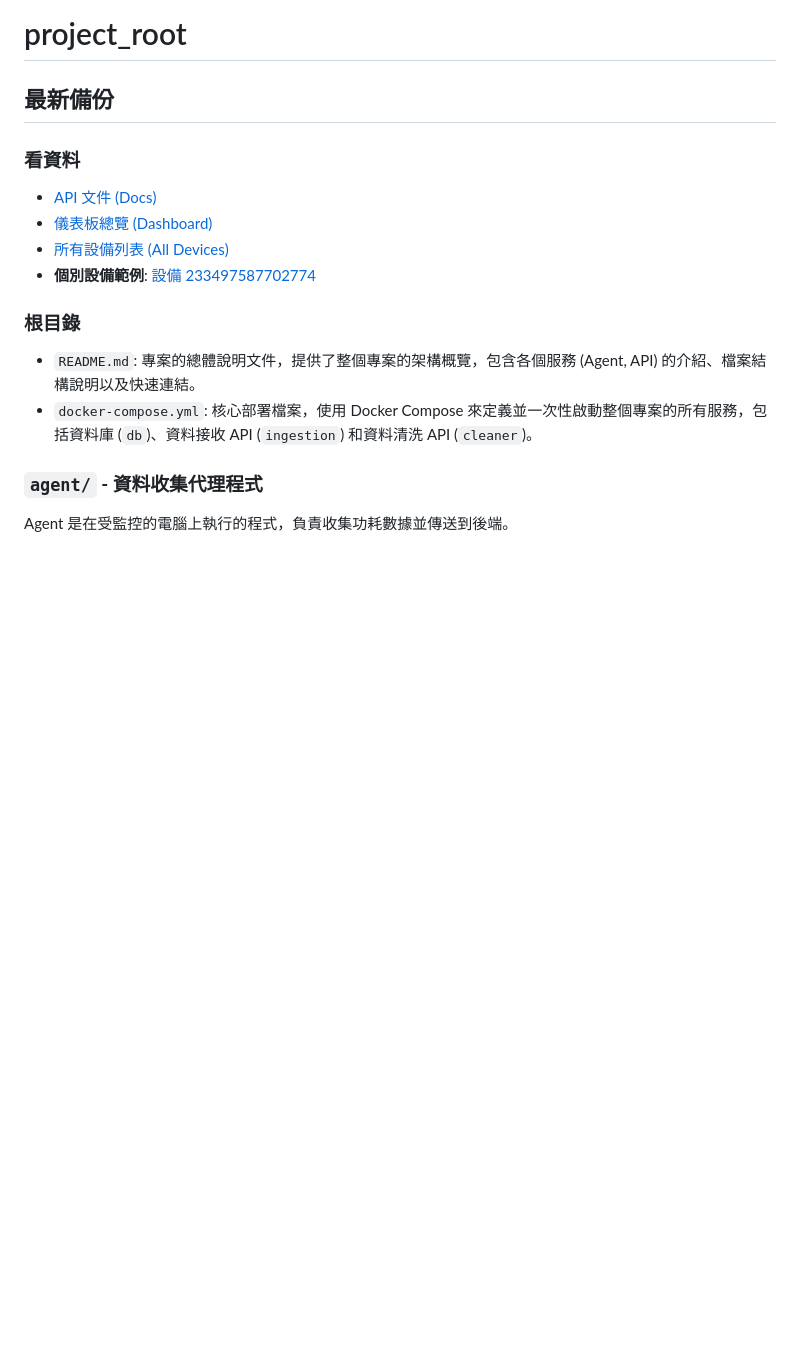
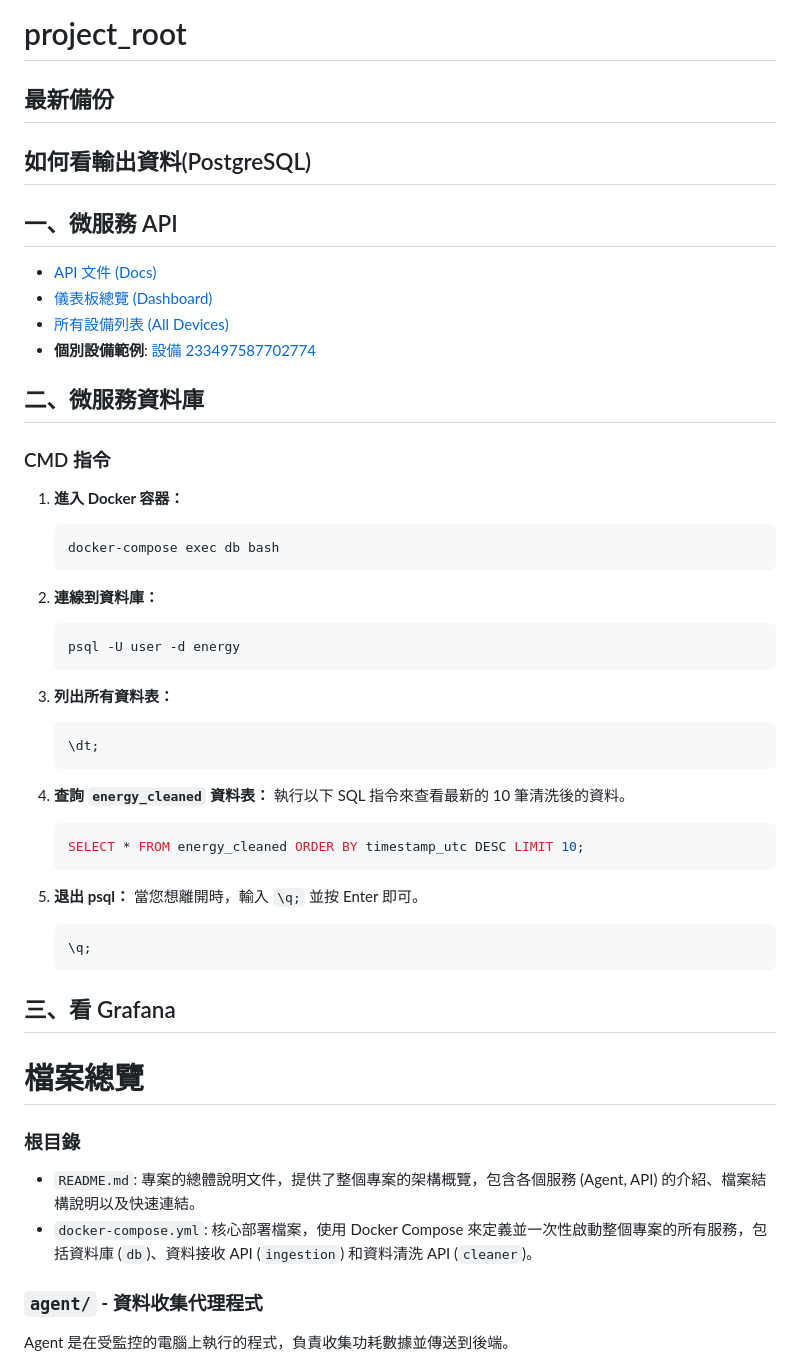
Before and after one commit to babychocolate0717/project_root, a Markdown page: README.md, the part around the change. GitHub-like rendering; blank space fills up the shorter version.

````diff
--- a/README.md
+++ b/README.md
@@ -1,12 +1,49 @@
 # project_root
 ## 最新備份
 
-### 看資料
+## 如何看輸出資料(PostgreSQL)
+## 一、微服務 API
+
 * [API 文件 (Docs)](http://172.21.208.1:8000/docs)
 * [儀表板總覽 (Dashboard)](http://172.21.208.1:8000/admin/dashboard)
 * [所有設備列表 (All Devices)](http://172.21.208.1:8000/admin/devices-simple)
 * **個別設備範例**: [設備 233497587702774](http://172.21.208.1:8000/admin/device/233497587702774)
 
+## 二、微服務資料庫
+
+### CMD 指令
+
+1.  **進入 Docker 容器：**
+    ```bash
+    docker-compose exec db bash
+    ```
+
+2.  **連線到資料庫：**
+    ```bash
+    psql -U user -d energy
+    ```
+
+3.  **列出所有資料表：**
+    ```sql
+    \dt;
+    ```
+
+4.  **查詢 `energy_cleaned` 資料表：**
+    執行以下 SQL 指令來查看最新的 10 筆清洗後的資料。
+    ```sql
+    SELECT * FROM energy_cleaned ORDER BY timestamp_utc DESC LIMIT 10;
+    ```
+
+5.  **退出 psql：**
+    當您想離開時，輸入 `\q;` 並按 Enter 即可。
+    ```sql
+    \q;
+    ```
+
+## 三、看 Grafana
+
+
+# 檔案總覽
 ### **根目錄**
 
 * `README.md`: 專案的總體說明文件，提供了整個專案的架構概覽，包含各個服務 (Agent, API) 的介紹、檔案結構說明以及快速連結。
````
